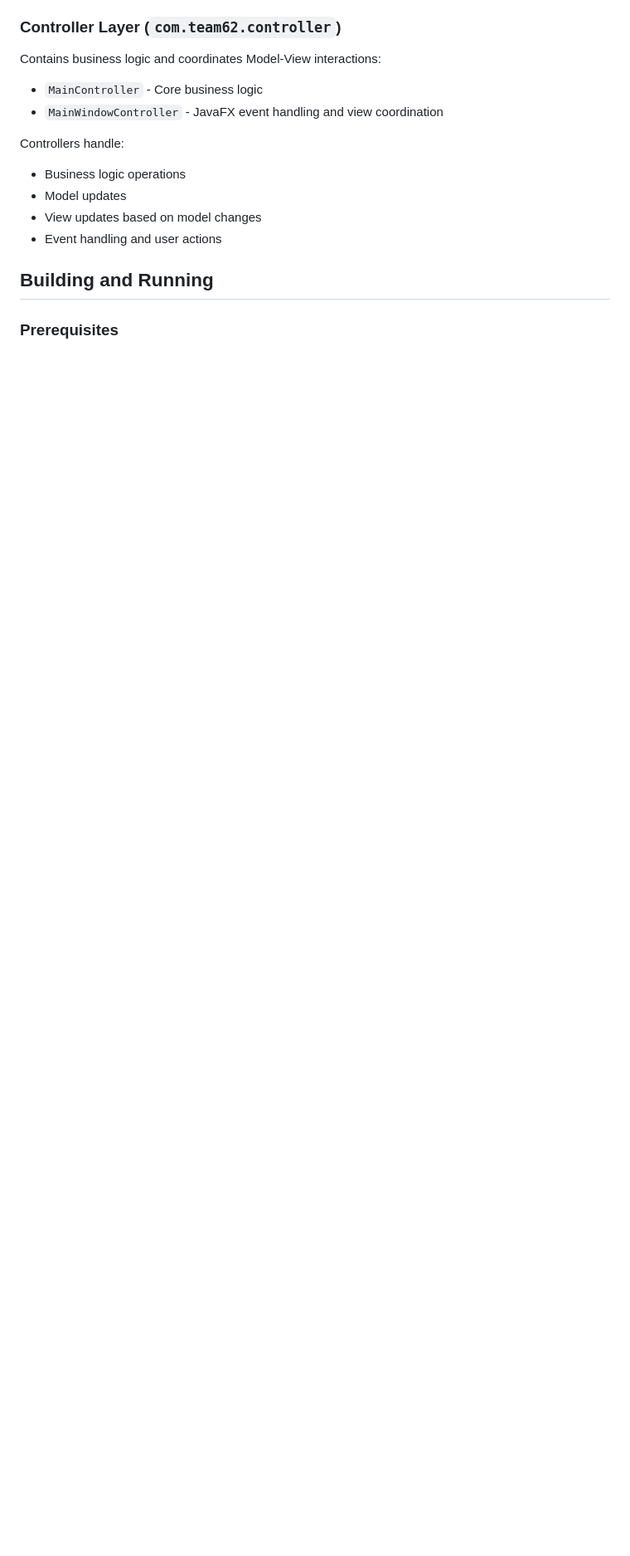
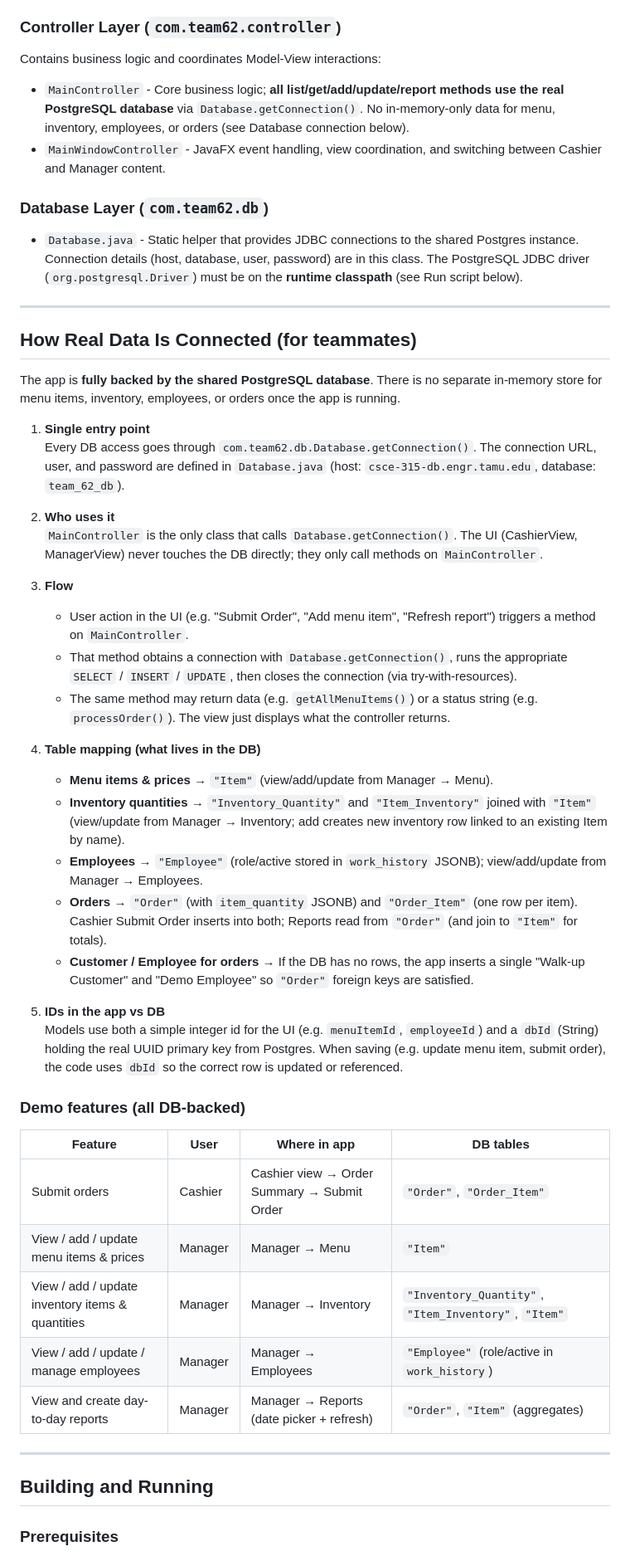
Before and after one commit to rishiiv/team_62, a Markdown page: README.md, the part around one of its changes. Shown at 83% size. GitHub-like rendering; blank space fills up the shorter version.

```diff
--- a/README.md
+++ b/README.md
@@ -61,14 +66,50 @@ Views only handle:
 
 ### Controller Layer (`com.team62.controller`)
 Contains business logic and coordinates Model-View interactions:
-- `MainController` - Core business logic
-- `MainWindowController` - JavaFX event handling and view coordination
+- `MainController` - Core business logic; **all list/get/add/update/report methods use the real PostgreSQL database** via `Database.getConnection()`. No in-memory-only data for menu, inventory, employees, or orders (see Database connection below).
+- `MainWindowController` - JavaFX event handling, view coordination, and switching between Cashier and Manager content.
 
-Controllers handle:
-- Business logic operations
-- Model updates
-- View updates based on model changes
-- Event handling and user actions
+### Database Layer (`com.team62.db`)
+- `Database.java` - Static helper that provides JDBC connections to the shared Postgres instance. Connection details (host, database, user, password) are in this class. The PostgreSQL JDBC driver (`org.postgresql.Driver`) must be on the **runtime classpath** (see Run script below).
+
+---
+
+## How Real Data Is Connected (for teammates)
+
+The app is **fully backed by the shared PostgreSQL database**. There is no separate in-memory store for menu items, inventory, employees, or orders once the app is running.
+
+1. **Single entry point**
+   Every DB access goes through `com.team62.db.Database.getConnection()`. The connection URL, user, and password are defined in `Database.java` (host: `csce-315-db.engr.tamu.edu`, database: `team_62_db`).
+
+2. **Who uses it**
+   `MainController` is the only class that calls `Database.getConnection()`. The UI (CashierView, ManagerView) never touches the DB directly; they only call methods on `MainController`.
+
+3. **Flow**
+   - User action in the UI (e.g. "Submit Order", "Add menu item", "Refresh report") triggers a method on `MainController`.
+   - That method obtains a connection with `Database.getConnection()`, runs the appropriate `SELECT` / `INSERT` / `UPDATE`, then closes the connection (via try-with-resources).
+   - The same method may return data (e.g. `getAllMenuItems()`) or a status string (e.g. `processOrder()`). The view just displays what the controller returns.
+
+4. **Table mapping (what lives in the DB)**
+   - **Menu items & prices** → `"Item"` (view/add/update from Manager → Menu).
+   - **Inventory quantities** → `"Inventory_Quantity"` and `"Item_Inventory"` joined with `"Item"` (view/update from Manager → Inventory; add creates new inventory row linked to an existing Item by name).
+   - **Employees** → `"Employee"` (role/active stored in `work_history` JSONB); view/add/update from Manager → Employees.
+   - **Orders** → `"Order"` (with `item_quantity` JSONB) and `"Order_Item"` (one row per item). Cashier Submit Order inserts into both; Reports read from `"Order"` (and join to `"Item"` for totals).
+   - **Customer / Employee for orders** → If the DB has no rows, the app inserts a single "Walk-up Customer" and "Demo Employee" so `"Order"` foreign keys are satisfied.
+
+5. **IDs in the app vs DB**
+   Models use both a simple integer id for the UI (e.g. `menuItemId`, `employeeId`) and a `dbId` (String) holding the real UUID primary key from Postgres. When saving (e.g. update menu item, submit order), the code uses `dbId` so the correct row is updated or referenced.
+
+### Demo features (all DB-backed)
+
+| Feature | User | Where in app | DB tables |
+|--------|------|----------------|-----------|
+| Submit orders | Cashier | Cashier view → Order Summary → Submit Order | `"Order"`, `"Order_Item"` |
+| View / add / update menu items & prices | Manager | Manager → Menu | `"Item"` |
+| View / add / update inventory items & quantities | Manager | Manager → Inventory | `"Inventory_Quantity"`, `"Item_Inventory"`, `"Item"` |
+| View / add / update / manage employees | Manager | Manager → Employees | `"Employee"` (role/active in `work_history`) |
+| View and create day-to-day reports | Manager | Manager → Reports (date picker + refresh) | `"Order"`, `"Item"` (aggregates) |
+
+---
 
 ## Building and Running
 
```
Also changed, not shown: other parts of README.md (+65 -60 lines).
